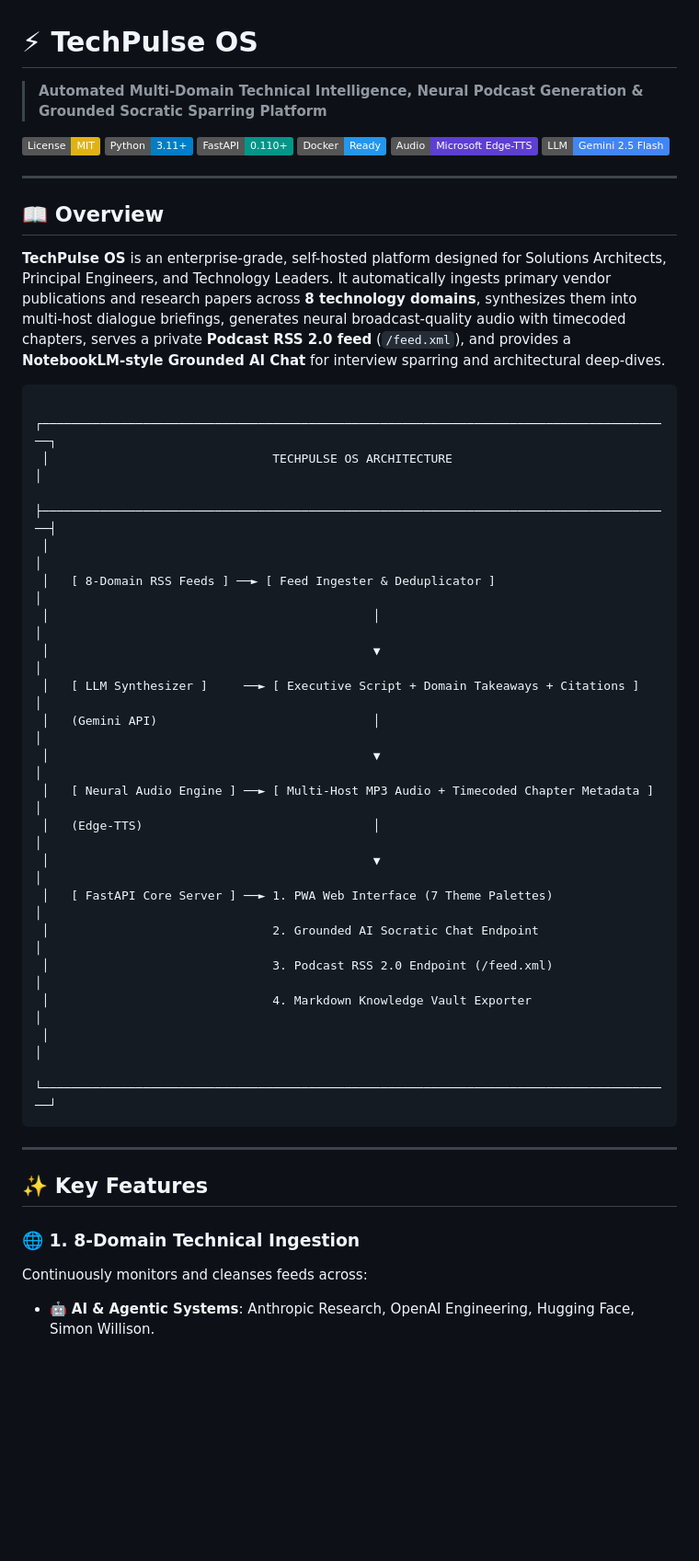
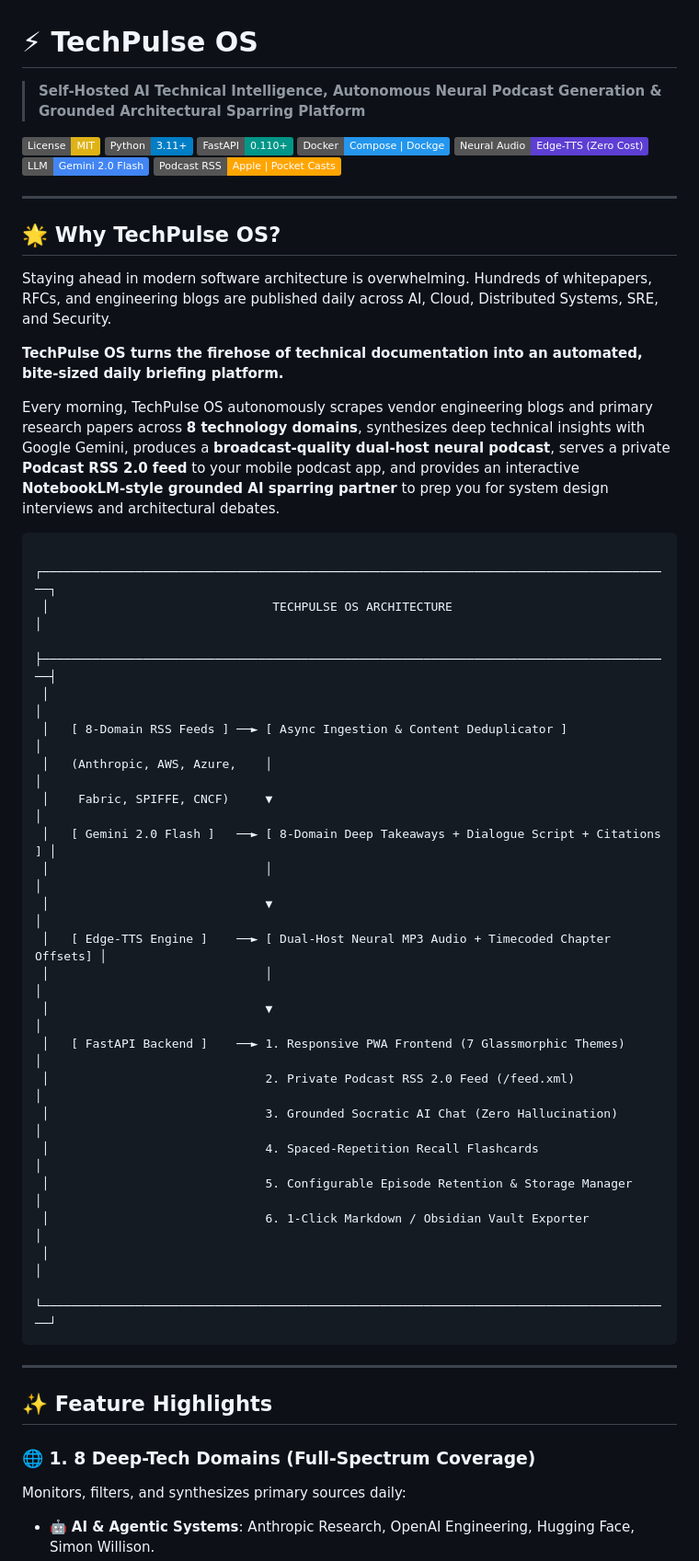
Before and after one commit to devttyac/techpulse-os, a Markdown page: README.md, the part around one of its changes. Shown at 92% size. Rendered like a GitHub page; badges without logos; blank space fills up the shorter version.

````diff
--- a/README.md
+++ b/README.md
@@ -1,46 +1,53 @@
 # ⚡ TechPulse OS
 
-> **Automated Multi-Domain Technical Intelligence, Neural Podcast Generation & Grounded Socratic Sparring Platform**
+> **Self-Hosted AI Technical Intelligence, Autonomous Neural Podcast Generation & Grounded Architectural Sparring Platform**
 
 [![License: MIT](https://img.shields.io/badge/License-MIT-yellow.svg)](https://opensource.org/licenses/MIT)
 [![Python: 3.11+](https://img.shields.io/badge/Python-3.11+-blue.svg)](https://www.python.org/)
 [![FastAPI](https://img.shields.io/badge/FastAPI-0.110+-009688.svg)](https://fastapi.tiangolo.com/)
-[![Docker](https://img.shields.io/badge/Docker-Ready-2496ED.svg)](https://www.docker.com/)
-[![TTS: Edge--TTS](https://img.shields.io/badge/Audio-Microsoft%20Edge--TTS-5D3FD3.svg)](https://github.com/rany2/edge-tts)
-[![LLM: Gemini 2.5](https://img.shields.io/badge/LLM-Gemini%202.5%20Flash-4285F4.svg)](https://ai.google.dev/)
+[![Docker Ready](https://img.shields.io/badge/Docker-Compose%20%7C%20Dockge-2496ED.svg)](https://www.docker.com/)
+[![Audio: Edge--TTS](https://img.shields.io/badge/Neural%20Audio-Edge--TTS%20(Zero%20Cost)-5D3FD3.svg)](https://github.com/rany2/edge-tts)
+[![LLM: Gemini 2.0](https://img.shields.io/badge/LLM-Gemini%202.0%20Flash-4285F4.svg)](https://ai.google.dev/)
+[![Feed: RSS 2.0](https://img.shields.io/badge/Podcast%20RSS-Apple%20%7C%20Pocket%20Casts-FFA500.svg)](#-mobile-podcast-app-sync)
 
 ---
 
-## 📖 Overview
+## 🌟 Why TechPulse OS?
 
-**TechPulse OS** is an enterprise-grade, self-hosted platform designed for Solutions Architects, Principal Engineers, and Technology Leaders. It automatically ingests primary vendor publications and research papers across **8 technology domains**, synthesizes them into multi-host dialogue briefings, generates neural broadcast-quality audio with timecoded chapters, serves a private **Podcast RSS 2.0 feed** (`/feed.xml`), and provides a **NotebookLM-style Grounded AI Chat** for interview sparring and architectural deep-dives.
+Staying ahead in modern software architecture is overwhelming. Hundreds of whitepapers, RFCs, and engineering blogs are published daily across AI, Cloud, Distributed Systems, SRE, and Security.
+
+**TechPulse OS turns the firehose of technical documentation into an automated, bite-sized daily briefing platform.**
+
+Every morning, TechPulse OS autonomously scrapes vendor engineering blogs and primary research papers across **8 technology domains**, synthesizes deep technical insights with Google Gemini, produces a **broadcast-quality dual-host neural podcast**, serves a private **Podcast RSS 2.0 feed** to your mobile podcast app, and provides an interactive **NotebookLM-style grounded AI sparring partner** to prep you for system design interviews and architectural debates.
 
 ```
  ┌────────────────────────────────────────────────────────────────────────────────────────┐
  │                               TECHPULSE OS ARCHITECTURE                                │
  ├────────────────────────────────────────────────────────────────────────────────────────┤
  │                                                                                        │
- │   [ 8-Domain RSS Feeds ] ──► [ Feed Ingester & Deduplicator ]                          │
- │                                             │                                          │
- │                                             ▼                                          │
- │   [ LLM Synthesizer ]     ──► [ Executive Script + Domain Takeaways + Citations ]       │
- │   (Gemini API)                              │                                          │
- │                                             ▼                                          │
- │   [ Neural Audio Engine ] ──► [ Multi-Host MP3 Audio + Timecoded Chapter Metadata ]    │
- │   (Edge-TTS)                                │                                          │
- │                                             ▼                                          │
- │   [ FastAPI Core Server ] ──► 1. PWA Web Interface (7 Theme Palettes)                  │
- │                               2. Grounded AI Socratic Chat Endpoint                    │
- │                               3. Podcast RSS 2.0 Endpoint (/feed.xml)                  │
- │                               4. Markdown Knowledge Vault Exporter                     │
+ │   [ 8-Domain RSS Feeds ] ──► [ Async Ingestion & Content Deduplicator ]                │
+ │   (Anthropic, AWS, Azure,    │                                                         │
+ │    Fabric, SPIFFE, CNCF)     ▼                                                         │
+ │   [ Gemini 2.0 Flash ]   ──► [ 8-Domain Deep Takeaways + Dialogue Script + Citations ] │
+ │                              │                                                         │
+ │                              ▼                                                         │
+ │   [ Edge-TTS Engine ]    ──► [ Dual-Host Neural MP3 Audio + Timecoded Chapter Offsets] │
+ │                              │                                                         │
+ │                              ▼                                                         │
+ │   [ FastAPI Backend ]    ──► 1. Responsive PWA Frontend (7 Glassmorphic Themes)        │
+ │                              2. Private Podcast RSS 2.0 Feed (/feed.xml)               │
+ │                              3. Grounded Socratic AI Chat (Zero Hallucination)         │
+ │                              4. Spaced-Repetition Recall Flashcards                    │
+ │                              5. Configurable Episode Retention & Storage Manager       │
+ │                              6. 1-Click Markdown / Obsidian Vault Exporter             │
  │                                                                                        │
  └────────────────────────────────────────────────────────────────────────────────────────┘
 ```
 
 ---
 
-## ✨ Key Features
+## ✨ Feature Highlights
 
-### 🌐 1. 8-Domain Technical Ingestion
-Continuously monitors and cleanses feeds across:
+### 🌐 1. 8 Deep-Tech Domains (Full-Spectrum Coverage)
+Monitors, filters, and synthesizes primary sources daily:
 - 🤖 **AI & Agentic Systems**: Anthropic Research, OpenAI Engineering, Hugging Face, Simon Willison.
````
Also changed, not shown: other parts of README.md (+74 -54 lines).
